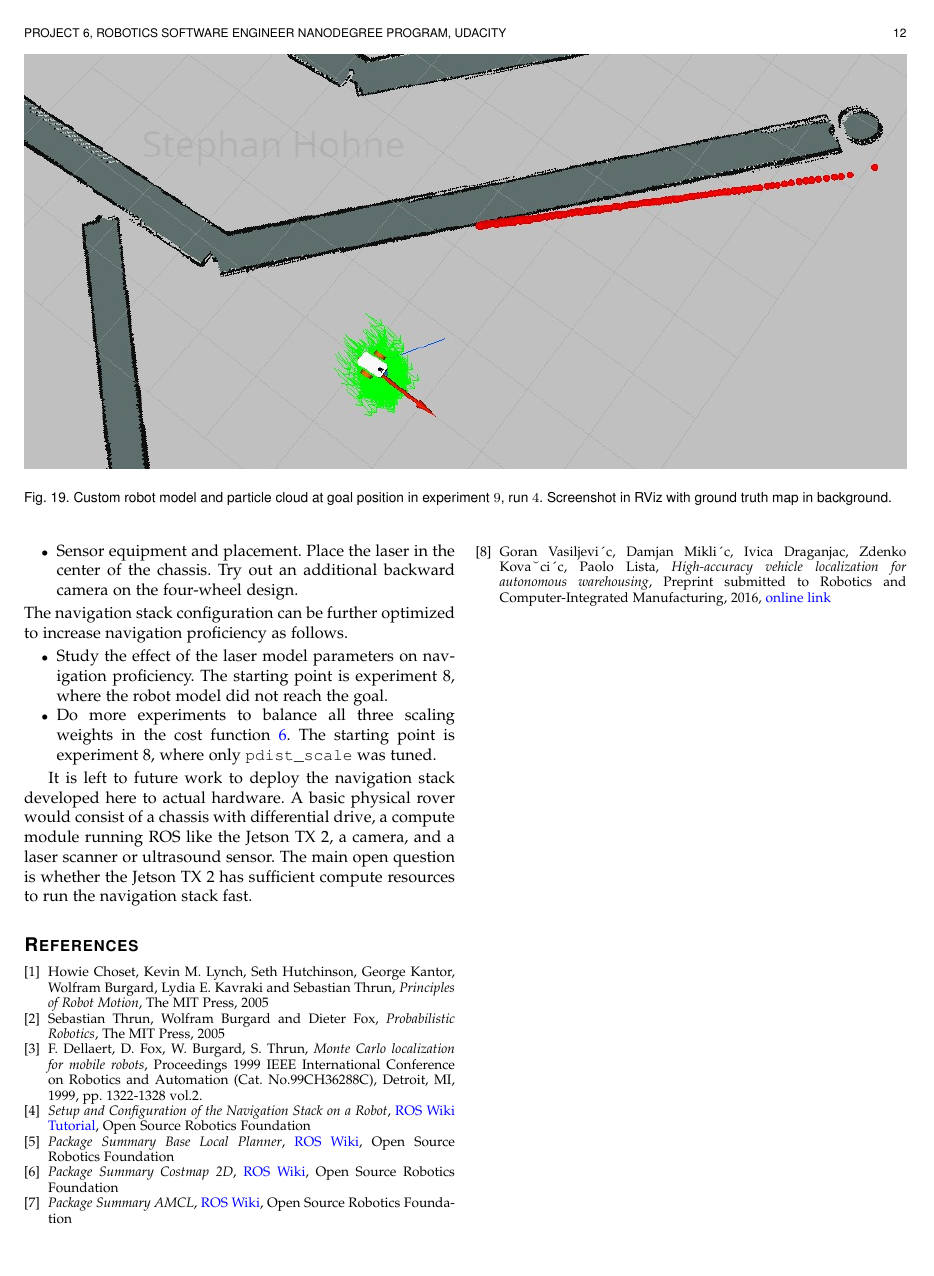
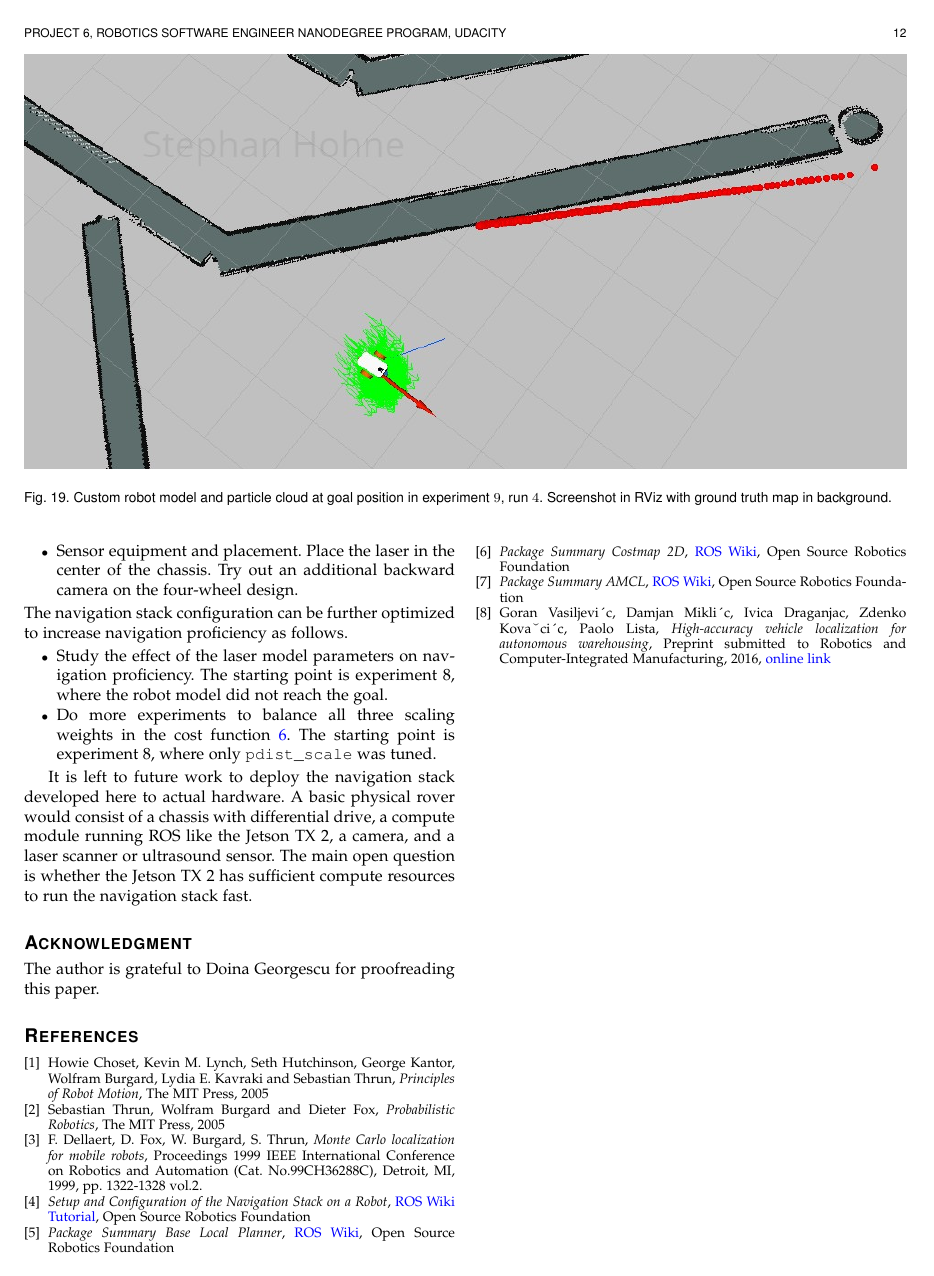
Before and after one commit to S2H-Mobile/-RoboND-Localization-Project, a LaTeX paper (writeup/writeup_where_am_i.tex): page 12 of 12. Compiled offline with pdfLaTeX.

Commit message:
feat: Add acknowledgment to writeup

```diff
--- a/writeup/writeup_where_am_i.tex
+++ b/writeup/writeup_where_am_i.tex
@@ -565,6 +565,9 @@ The navigation stack configuration can be further optimized to increase navigati
 
 It is left to future work to deploy the navigation stack developed here to actual hardware. A basic physical rover would consist of a chassis with differential drive, a compute module running ROS like the Jetson TX\ 2, a camera, and a laser scanner or ultrasound sensor. The main open question is whether the Jetson TX\ 2 has sufficient compute resources to run the navigation stack fast.
 
+\section*{Acknowledgment}
+The author is grateful to Doina Georgescu for proofreading this paper.
+
 \bibliographystyle{ieeetr}
 \begin{thebibliography}{8}
 
```
Also changed, not shown: writeup/writeup_where_am_i.pdf.
